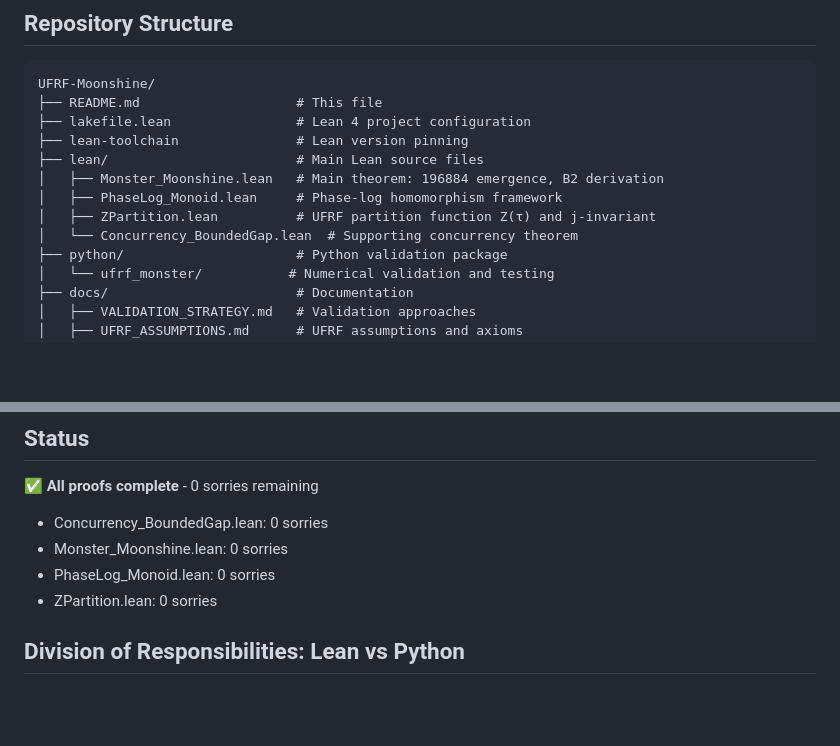
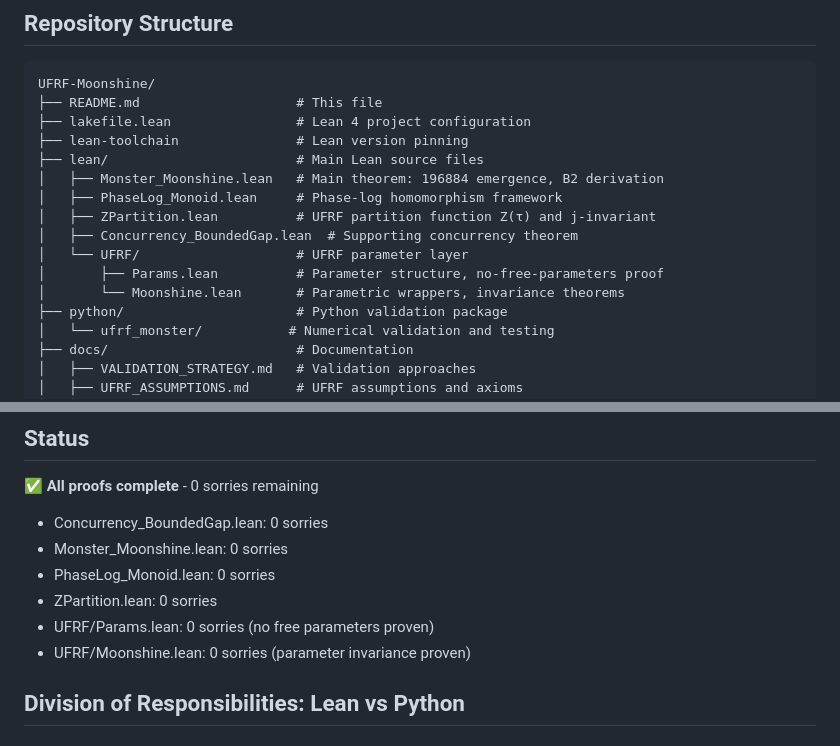
Before and after one commit to dcharb78/UFRF-MonsterMoonshinev1, a Markdown page: README.md, 2 parts joined by grey strips. GitHub-like rendering; blank space fills up the shorter version.

```diff
--- a/README.md
+++ b/README.md
@@ -82,7 +82,10 @@ UFRF-Moonshine/
 │   ├── Monster_Moonshine.lean   # Main theorem: 196884 emergence, B2 derivation
 │   ├── PhaseLog_Monoid.lean     # Phase-log homomorphism framework
 │   ├── ZPartition.lean          # UFRF partition function Z(τ) and j-invariant
-│   └── Concurrency_BoundedGap.lean  # Supporting concurrency theorem
+│   ├── Concurrency_BoundedGap.lean  # Supporting concurrency theorem
+│   └── UFRF/                    # UFRF parameter layer
+│       ├── Params.lean          # Parameter structure, no-free-parameters proof
+│       └── Moonshine.lean       # Parametric wrappers, invariance theorems
 ├── python/                      # Python validation package
 │   └── ufrf_monster/           # Numerical validation and testing
 ├── docs/                        # Documentation
@@ -203,6 +206,8 @@ Verify `lakefile.lean` has correct Mathlib dependency and all required imports a
 - Monster_Moonshine.lean: 0 sorries
 - PhaseLog_Monoid.lean: 0 sorries
 - ZPartition.lean: 0 sorries
+- UFRF/Params.lean: 0 sorries (no free parameters proven)
+- UFRF/Moonshine.lean: 0 sorries (parameter invariance proven)
 
 ## Division of Responsibilities: Lean vs Python
 
```
Also changed, not shown: docs/PARAMS_INTEGRATION.md (+17 -20 lines).
